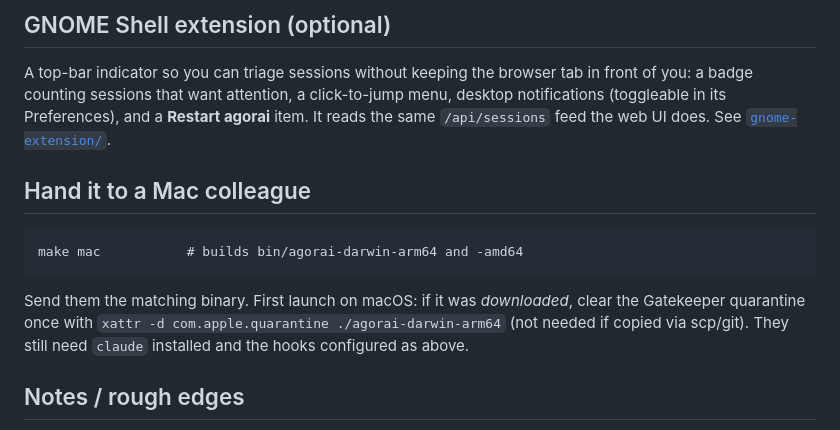
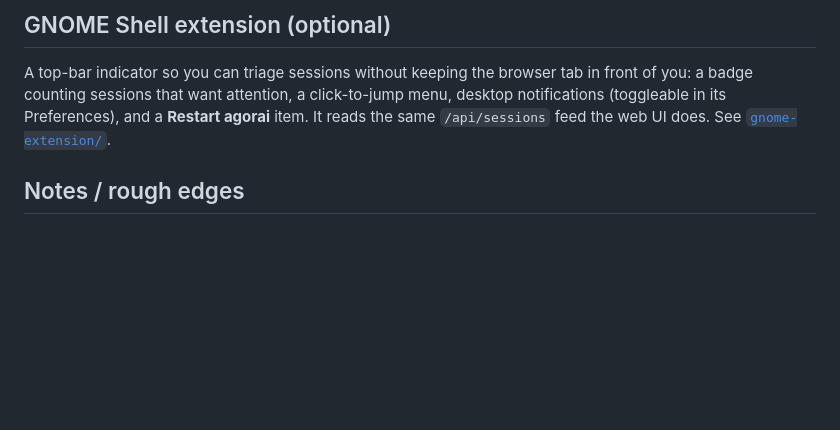
Before and after one commit to andreaiacono/agorai, a Markdown page: README.md, the part around the change. Drawn GitHub-style; blank space fills up the shorter version.

````diff
--- a/README.md
+++ b/README.md
@@ -212,17 +212,6 @@ menu, desktop notifications (toggleable in its Preferences), and a **Restart
 agorai** item. It reads the same `/api/sessions` feed the web UI does. See
 [`gnome-extension/`](./gnome-extension/README.md).
 
-## Hand it to a Mac colleague
-
-```
-make mac           # builds bin/agorai-darwin-arm64 and -amd64
-```
-
-Send them the matching binary. First launch on macOS: if it was *downloaded*,
-clear the Gatekeeper quarantine once with `xattr -d com.apple.quarantine ./agorai-darwin-arm64`
-(not needed if copied via scp/git). They still need `claude` installed and the
-hooks configured as above.
-
 ## Notes / rough edges
 
 - **Permission prompts** are parsed from the terminal (`prompt.go`,
````
